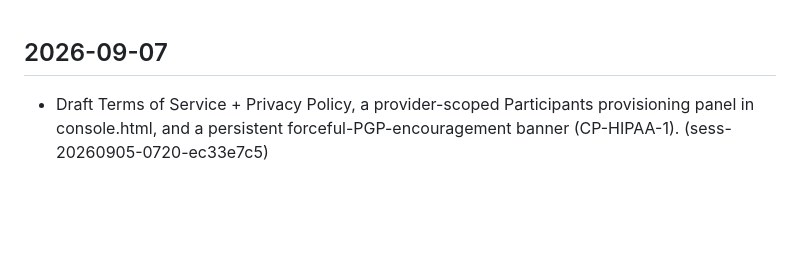
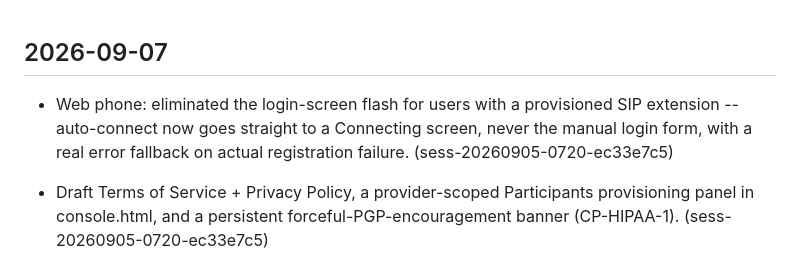
Before and after one commit to emilyspringerton/CarePyre, a Markdown page: CHANGELOG.md, the part around the change. Rendered like a GitHub page; blank space fills up the shorter version.

Commit message:
changelog(CarePyre): Web phone: eliminated the login-screen flash for users with…
Session: sess-20260905-0720-ec33e7c5

```diff
--- a/CHANGELOG.md
+++ b/CHANGELOG.md
@@ -1,4 +1,5 @@
 ## 2026-09-07
+- Web phone: eliminated the login-screen flash for users with a provisioned SIP extension -- auto-connect now goes straight to a Connecting screen, never the manual login form, with a real error fallback on actual registration failure. (sess-20260905-0720-ec33e7c5)
 - Draft Terms of Service + Privacy Policy, a provider-scoped Participants provisioning panel in console.html, and a persistent forceful-PGP-encouragement banner (CP-HIPAA-1). (sess-20260905-0720-ec33e7c5)
 
 - Geo-restricted mail.carepyre.org's webmail/IMAPS/admin panel to US/MX/CA via a UFW-hooked ipset; SMTP (25) left open to avoid dropping legitimate inbound mail. Verified live. (sess-20260905-0720-ec33e7c5)
```
